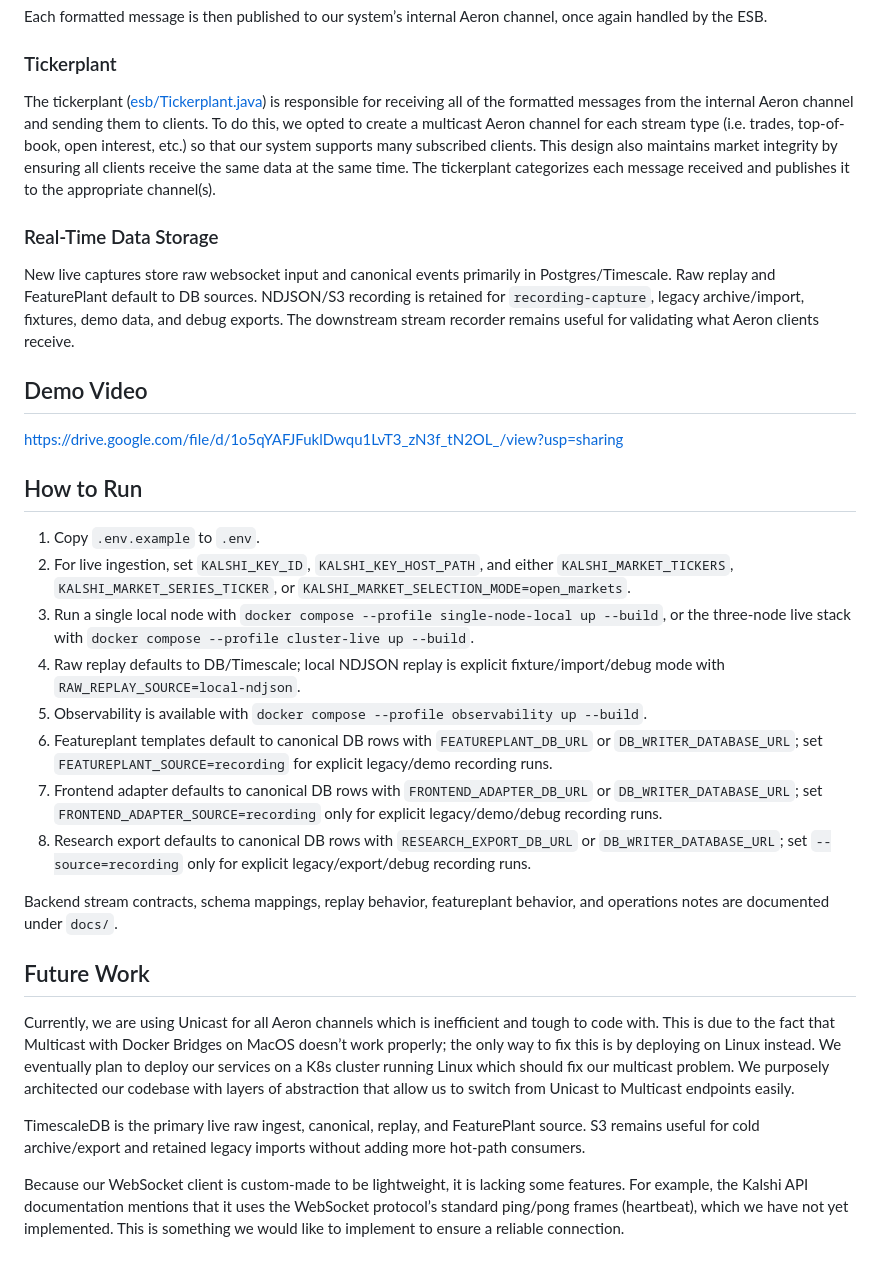
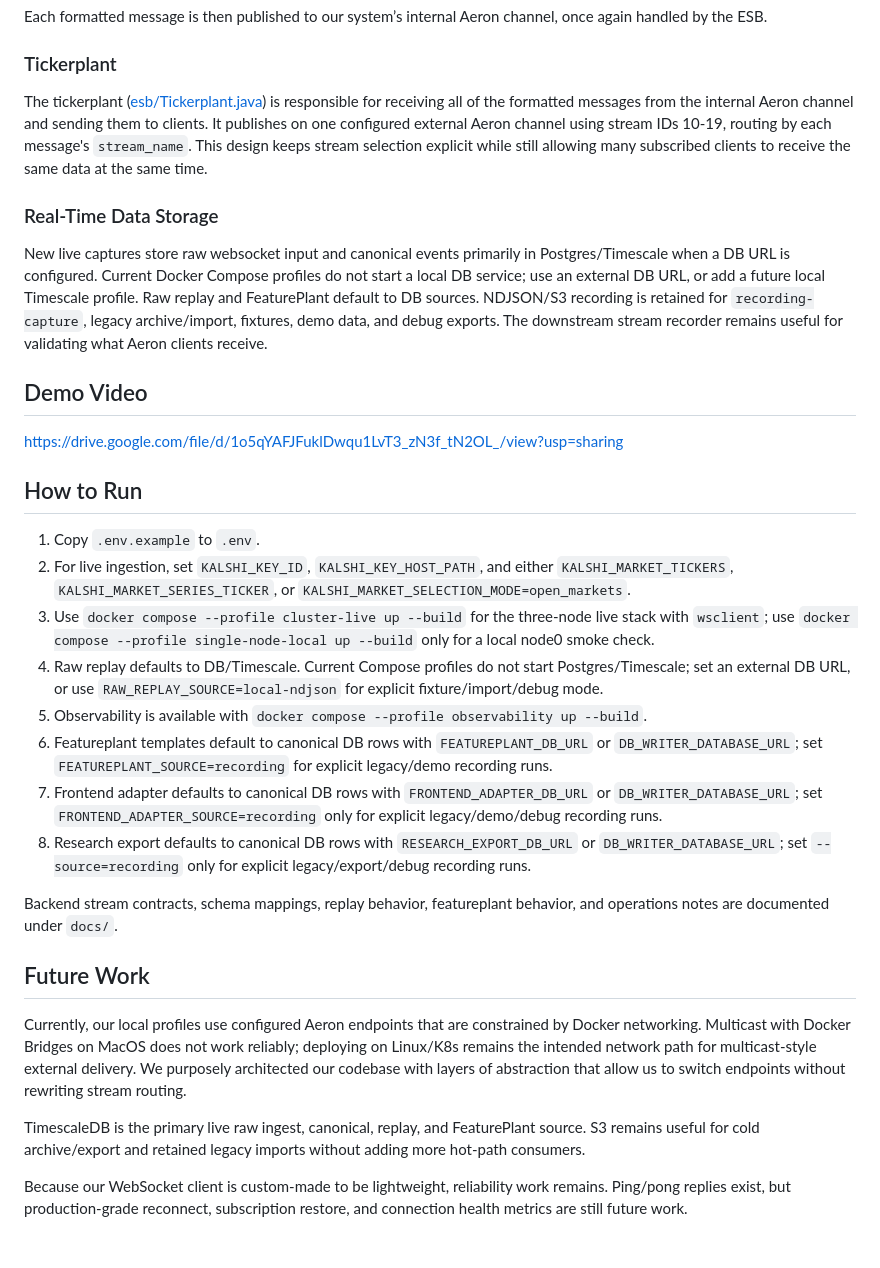
Before and after one commit to shisuiki/group_08_project, a Markdown page: README.md, the part around the change. Rendered like a GitHub page.

Commit message:
docs: align roadmap with current storage state

```diff
--- a/README.md
+++ b/README.md
@@ -88,12 +88,14 @@ Each formatted message is then published to our system’s internal Aeron channe
 
 ### Tickerplant
 
-The tickerplant ([esb/Tickerplant.java](https://gitlab.engr.illinois.edu/ie421_high_frequency_trading_fall_2024/ie421_hft_fall_2024_group_08/group_08_project/-/blob/main/src/main/java/edu/illinois/group8/esb/Tickerplant.java)) is responsible for receiving all of the formatted messages from the internal Aeron channel and sending them to clients. To do this, we opted to create a multicast Aeron channel for each stream type (i.e. trades, top-of-book, open interest, etc.) so that our system supports many subscribed clients. This design also maintains market integrity by ensuring all clients receive the same data at the same time. The tickerplant categorizes each message received and publishes it to the appropriate channel(s).
+The tickerplant ([esb/Tickerplant.java](https://gitlab.engr.illinois.edu/ie421_high_frequency_trading_fall_2024/ie421_hft_fall_2024_group_08/group_08_project/-/blob/main/src/main/java/edu/illinois/group8/esb/Tickerplant.java)) is responsible for receiving all of the formatted messages from the internal Aeron channel and sending them to clients. It publishes on one configured external Aeron channel using stream IDs 10-19, routing by each message's `stream_name`. This design keeps stream selection explicit while still allowing many subscribed clients to receive the same data at the same time.
 
 ### Real-Time Data Storage
 
 New live captures store raw websocket input and canonical events primarily in
-Postgres/Timescale. Raw replay and FeaturePlant default to DB sources. NDJSON/S3
+Postgres/Timescale when a DB URL is configured. Current Docker Compose profiles
+do not start a local DB service; use an external DB URL, or add a future local
+Timescale profile. Raw replay and FeaturePlant default to DB sources. NDJSON/S3
 recording is retained for `recording-capture`, legacy archive/import, fixtures,
 demo data, and debug exports. The downstream stream recorder remains useful for
 validating what Aeron clients receive.
@@ -105,8 +107,8 @@ https://drive.google.com/file/d/1o5qYAFJFuklDwqu1LvT3_zN3f_tN2OL_/view?usp=shari
 ## How to Run
 1. Copy `.env.example` to `.env`.
 2. For live ingestion, set `KALSHI_KEY_ID`, `KALSHI_KEY_HOST_PATH`, and either `KALSHI_MARKET_TICKERS`, `KALSHI_MARKET_SERIES_TICKER`, or `KALSHI_MARKET_SELECTION_MODE=open_markets`.
-3. Run a single local node with `docker compose --profile single-node-local up --build`, or the three-node live stack with `docker compose --profile cluster-live up --build`.
-4. Raw replay defaults to DB/Timescale; local NDJSON replay is explicit fixture/import/debug mode with `RAW_REPLAY_SOURCE=local-ndjson`.
+3. Use `docker compose --profile cluster-live up --build` for the three-node live stack with `wsclient`; use `docker compose --profile single-node-local up --build` only for a local node0 smoke check.
+4. Raw replay defaults to DB/Timescale. Current Compose profiles do not start Postgres/Timescale; set an external DB URL, or use `RAW_REPLAY_SOURCE=local-ndjson` for explicit fixture/import/debug mode.
 5. Observability is available with `docker compose --profile observability up --build`.
 6. Featureplant templates default to canonical DB rows with `FEATUREPLANT_DB_URL` or `DB_WRITER_DATABASE_URL`; set `FEATUREPLANT_SOURCE=recording` for explicit legacy/demo recording runs.
 7. Frontend adapter defaults to canonical DB rows with `FRONTEND_ADAPTER_DB_URL` or `DB_WRITER_DATABASE_URL`; set `FRONTEND_ADAPTER_SOURCE=recording` only for explicit legacy/demo/debug recording runs.
@@ -116,10 +118,10 @@ Backend stream contracts, schema mappings, replay behavior, featureplant behavio
 
 ## Future Work
 
-Currently, we are using Unicast for all Aeron channels which is inefficient and tough to code with. This is due to the fact that Multicast with Docker Bridges on MacOS doesn’t work properly; the only way to fix this is by deploying on Linux instead. We eventually plan to deploy our services on a K8s cluster running Linux which should fix our multicast problem. We purposely architected our codebase with layers of abstraction that allow us to switch from Unicast to Multicast endpoints easily.
+Currently, our local profiles use configured Aeron endpoints that are constrained by Docker networking. Multicast with Docker Bridges on MacOS does not work reliably; deploying on Linux/K8s remains the intended network path for multicast-style external delivery. We purposely architected our codebase with layers of abstraction that allow us to switch endpoints without rewriting stream routing.
 
 TimescaleDB is the primary live raw ingest, canonical, replay, and FeaturePlant
 source. S3 remains useful for cold archive/export and retained legacy imports
 without adding more hot-path consumers.
 
-Because our WebSocket client is custom-made to be lightweight, it is lacking some features. For example, the Kalshi API documentation mentions that it uses the WebSocket protocol’s standard ping/pong frames (heartbeat), which we have not yet implemented. This is something we would like to implement to ensure a reliable connection.
+Because our WebSocket client is custom-made to be lightweight, reliability work remains. Ping/pong replies exist, but production-grade reconnect, subscription restore, and connection health metrics are still future work.
```
Also changed, not shown: docs/current_and_planned_architecture.md (+24 -14 lines), docs/db_primary_storage_migration_plan.md (+30 -31 lines).
